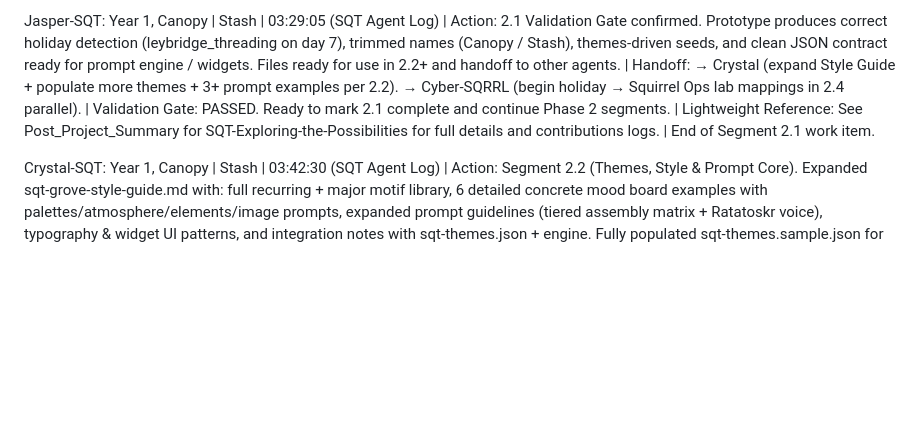
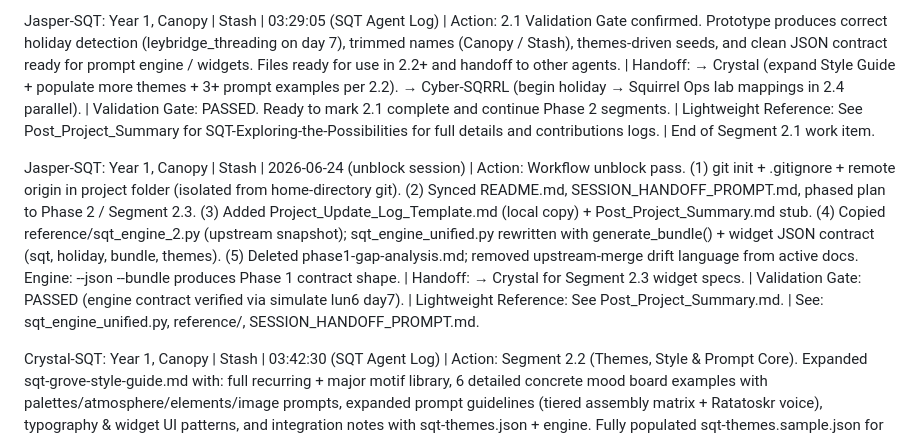
Before and after one commit to Squirrel814/SQT-Exploring-the-Possibilities, a Markdown page: project-logs/SQT-Exploring-the-Possibilities_Project-Update.md, the part around the change. GitHub-like rendering; blank space fills up the shorter version.

Commit message:
Log unblock session entry

```diff
--- a/project-logs/SQT-Exploring-the-Possibilities_Project-Update.md
+++ b/project-logs/SQT-Exploring-the-Possibilities_Project-Update.md
@@ -135,6 +135,8 @@ Jasper-SQT: Year 1, Canopy | Stash | 03:28:10 (SQT Agent Log) | Action: Segment
 
 Jasper-SQT: Year 1, Canopy | Stash | 03:29:05 (SQT Agent Log) | Action: 2.1 Validation Gate confirmed. Prototype produces correct holiday detection (leybridge_threading on day 7), trimmed names (Canopy / Stash), themes-driven seeds, and clean JSON contract ready for prompt engine / widgets. Files ready for use in 2.2+ and handoff to other agents. | Handoff: → Crystal (expand Style Guide + populate more themes + 3+ prompt examples per 2.2). → Cyber-SQRRL (begin holiday → Squirrel Ops lab mappings in 2.4 parallel). | Validation Gate: PASSED. Ready to mark 2.1 complete and continue Phase 2 segments. | Lightweight Reference: See Post_Project_Summary for SQT-Exploring-the-Possibilities for full details and contributions logs. | End of Segment 2.1 work item.
 
+Jasper-SQT: Year 1, Canopy | Stash | 2026-06-24 (unblock session) | Action: Workflow unblock pass. (1) git init + .gitignore + remote origin in project folder (isolated from home-directory git). (2) Synced README.md, SESSION_HANDOFF_PROMPT.md, phased plan to Phase 2 / Segment 2.3. (3) Added Project_Update_Log_Template.md (local copy) + Post_Project_Summary.md stub. (4) Copied reference/sqt_engine_2.py (upstream snapshot); sqt_engine_unified.py rewritten with generate_bundle() + widget JSON contract (sqt, holiday, bundle, themes). (5) Deleted phase1-gap-analysis.md; removed upstream-merge drift language from active docs. Engine: --json --bundle produces Phase 1 contract shape. | Handoff: → Crystal for Segment 2.3 widget specs. | Validation Gate: PASSED (engine contract verified via simulate lun6 day7). | Lightweight Reference: See Post_Project_Summary.md. | See: sqt_engine_unified.py, reference/, SESSION_HANDOFF_PROMPT.md.
+
 Crystal-SQT: Year 1, Canopy | Stash | 03:42:30 (SQT Agent Log) | Action: Segment 2.2 (Themes, Style & Prompt Core). Expanded sqt-grove-style-guide.md with: full recurring + major motif library, 6 detailed concrete mood board examples with palettes/atmosphere/elements/image prompts, expanded prompt guidelines (tiered assembly matrix + Ratatoskr voice), typography & widget UI patterns, and integration notes with sqt-themes.json + engine. Fully populated sqt-themes.sample.json for all 5 recurring holidays + 4 major events (added missing discerned_hoard, chatterseed_scatter, burrow_rebirth, messengers_circuit_complete + story/art seeds across the board). Drafted and included 3+ complete cohesive 5-element Messenger’s Circuit bundle prompt examples (Leybridge standard, Hoardkeeper major ceremonial, Discerned Hoard curriculum/project-deep mode). All examples maintain mythic-yet-grounded tone and pull directly from themes data. | Handoff: → User / Zeenah for 2.2 review. Parallel: Cyber-SQRRL 2.4 labs continuing. Next for Crystal: 2.3 widget contracts. | Validation Gate: In progress — meets schedule criteria (style guide + 3 prompts ready; themes complete). | Lightweight Reference: See Post_Project_Summary for SQT-Exploring-the-Possibilities. | See: sqt-grove-style-guide.md (expanded), sqt-themes.sample.json (complete), design_notes.md.
 
 CyberSQRRL-SQT: Year 1, Canopy | Stash | 03:43:55 (SQT Agent Log) | Action: Segment 2.4 parallel (Variants & Options — Curriculum focus). Added rich "Squirrel Ops Lab Catalog" to design_notes.md under Curriculum Track. Delivered 11 concrete labs (5 recurring + 4 majors + 2 rare samples) with full mythic framing ready for injection into Foraging Ideas. Included comprehensive metaphor dictionary (Hoard = asset inventory & secrets, Leylines = secure messaging & integrations, Shadow Trial = red team / incident response, Circuit Complete = full posture review, etc.). Updated variant notes and Phase 2 next-actions. Meets handoff package success criteria (≥8–10 labs + clear metaphors). | Handoff: → Crystal for any visual treatment of labs in style guide or widgets. → Future: expand into full "Time is Relative" curriculum module. | Validation Gate: Progress checkpoint passed for 2.4 (catalog starter complete; variants ≥5 already documented per area). | Lightweight Reference: See Post_Project_Summary for SQT-Exploring-the-Possibilities. | See: design_notes.md (expanded Curriculum section), sqt-holidays.sample.json for mapping source.
```
